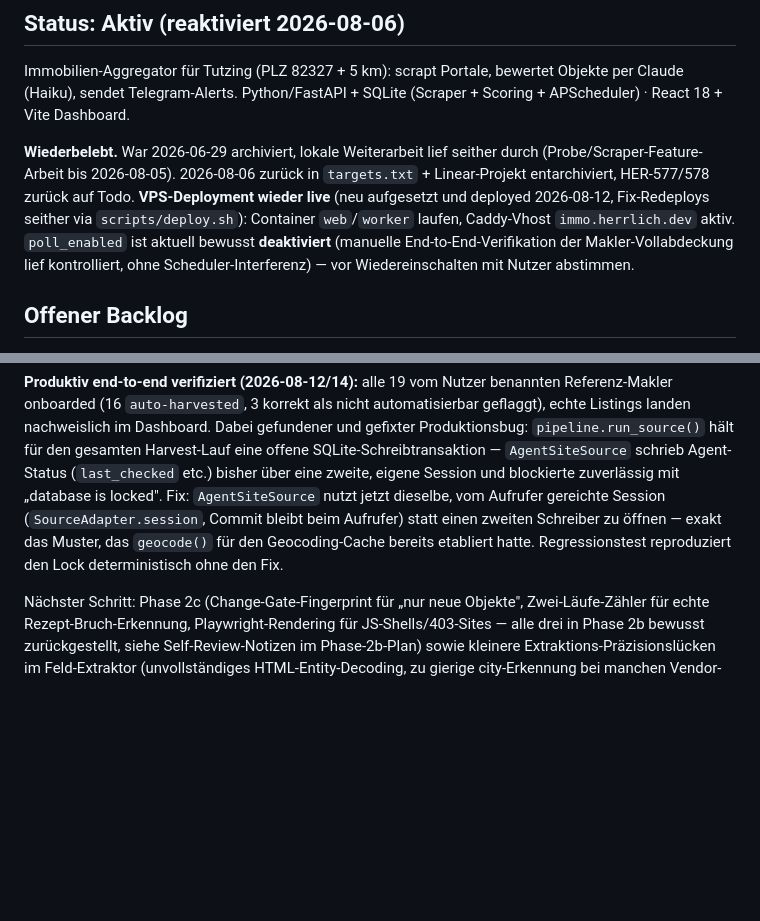
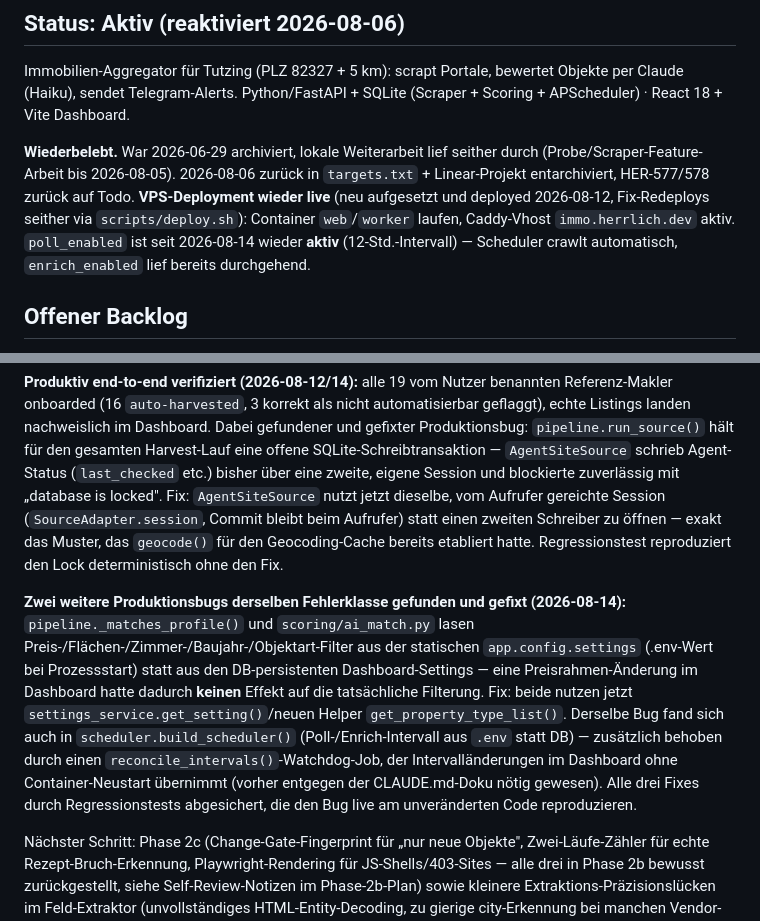
Before and after one commit to phiman13/immo-radar, a Markdown page: docs/STATUS.md, 2 parts joined by grey strips. Drawn GitHub-style; blank space fills up the shorter version.

Commit message:
docs(status): poll_enabled reaktiviert + zwei weitere Static-vs-DB-Settings-Bugfixes dokumentieren

```diff
--- a/docs/STATUS.md
+++ b/docs/STATUS.md
@@ -14,10 +14,9 @@ Scoring + APScheduler) · React 18 + Vite Dashboard.
 (Probe/Scraper-Feature-Arbeit bis 2026-08-05). 2026-08-06 zurück in `targets.txt` +
 Linear-Projekt entarchiviert, HER-577/578 zurück auf Todo. **VPS-Deployment wieder live**
 (neu aufgesetzt und deployed 2026-08-12, Fix-Redeploys seither via `scripts/deploy.sh`):
-Container `web`/`worker` laufen, Caddy-Vhost `immo.herrlich.dev` aktiv.
-`poll_enabled` ist aktuell bewusst **deaktiviert** (manuelle End-to-End-Verifikation der
-Makler-Vollabdeckung lief kontrolliert, ohne Scheduler-Interferenz) — vor Wiedereinschalten
-mit Nutzer abstimmen.
+Container `web`/`worker` laufen, Caddy-Vhost `immo.herrlich.dev` aktiv. `poll_enabled`
+ist seit 2026-08-14 wieder **aktiv** (12-Std.-Intervall) — Scheduler crawlt automatisch,
+`enrich_enabled` lief bereits durchgehend.
 
 ## Offener Backlog
 
@@ -51,6 +50,21 @@ statt einen zweiten Schreiber zu öffnen — exakt das Muster, das `geocode()` f
 Geocoding-Cache bereits etabliert hatte. Regressionstest reproduziert den Lock
 deterministisch ohne den Fix.
 
+**Zwei weitere Produktionsbugs derselben Fehlerklasse gefunden und gefixt
+(2026-08-14):** `pipeline._matches_profile()` und `scoring/ai_match.py` lasen
+Preis-/Flächen-/Zimmer-/Baujahr-/Objektart-Filter aus der statischen
+`app.config.settings` (.env-Wert bei Prozessstart) statt aus den
+DB-persistenten Dashboard-Settings — eine Preisrahmen-Änderung im Dashboard
+hatte dadurch **keinen** Effekt auf die tatsächliche Filterung. Fix: beide
+nutzen jetzt `settings_service.get_setting()`/neuen Helper
+`get_property_type_list()`. Derselbe Bug fand sich auch in
+`scheduler.build_scheduler()` (Poll-/Enrich-Intervall aus `.env` statt DB) —
+zusätzlich behoben durch einen `reconcile_intervals()`-Watchdog-Job, der
+Intervalländerungen im Dashboard ohne Container-Neustart übernimmt (vorher
+entgegen der CLAUDE.md-Doku nötig gewesen). Alle drei Fixes durch
+Regressionstests abgesichert, die den Bug live am unveränderten Code
+reproduzieren.
+
 Nächster Schritt: Phase 2c (Change-Gate-Fingerprint für „nur neue Objekte",
 Zwei-Läufe-Zähler für echte Rezept-Bruch-Erkennung, Playwright-Rendering für
 JS-Shells/403-Sites — alle drei in Phase 2b bewusst zurückgestellt, siehe
```
